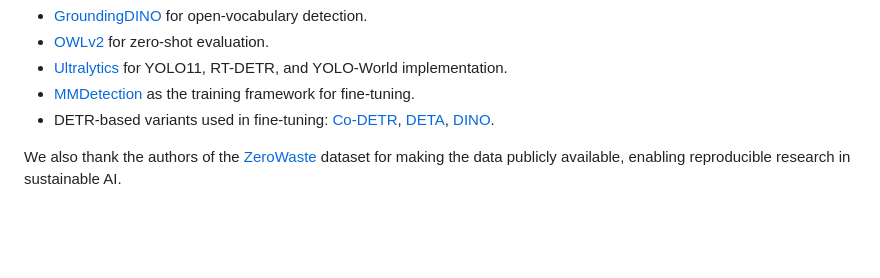
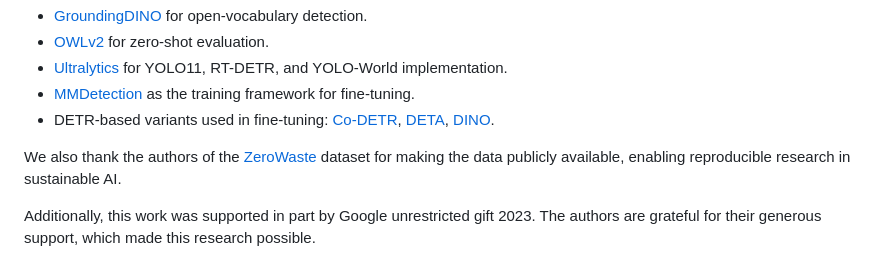
Before and after one commit to h-abid97/robust-waste-detection, a Markdown page: README.md, the part around the change. GitHub-like rendering; blank space fills up the shorter version.

Commit message:
Updated acknowldgements section in README.md

```diff
--- a/README.md
+++ b/README.md
@@ -372,3 +372,5 @@ We used the following open-source codebases in our work and gratefully acknowled
 - DETR-based variants used in fine-tuning: [Co-DETR](https://github.com/Sense-X/Co-DETR), [DETA](https://github.com/gaopengcuhk/DETA), [DINO](https://github.com/IDEACVR/DINO).
 
 We also thank the authors of the [ZeroWaste](https://github.com/dbash/zerowaste/) dataset for making the data publicly available, enabling reproducible research in sustainable AI.
+
+Additionally, this work was supported in part by Google unrestricted gift 2023. The authors are grateful for their generous support, which made this research possible.
```
